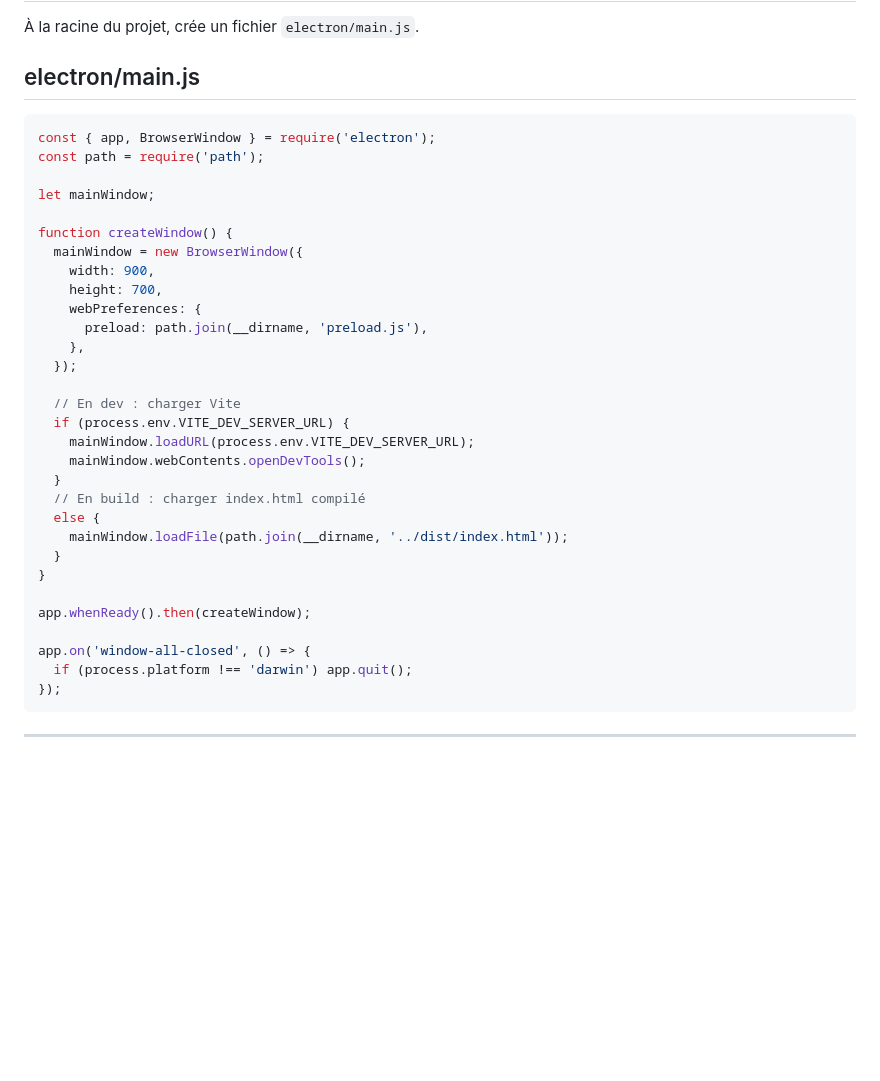
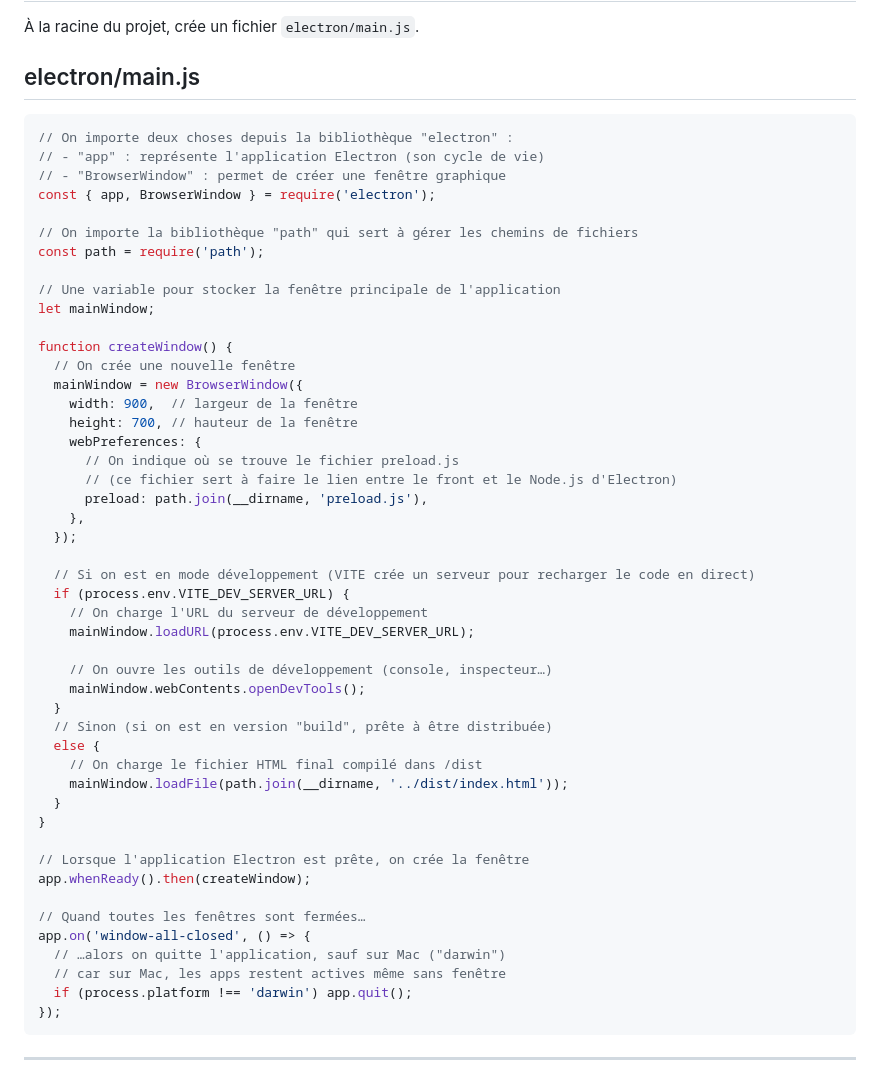
Before and after one commit to wololobzh/ElectronJS, a Markdown page: Slides/06-1-React/06-React.md, the part around the change. Rendered like a GitHub page; blank space fills up the shorter version.

````diff
--- a/Slides/06-1-React/06-React.md
+++ b/Slides/06-1-React/06-React.md
@@ -59,34 +59,51 @@ dist
 ## electron/main.js
 
 ```js
+// On importe deux choses depuis la bibliothèque "electron" :
+// - "app" : représente l'application Electron (son cycle de vie)
+// - "BrowserWindow" : permet de créer une fenêtre graphique
 const { app, BrowserWindow } = require('electron');
+
+// On importe la bibliothèque "path" qui sert à gérer les chemins de fichiers
 const path = require('path');
 
+// Une variable pour stocker la fenêtre principale de l'application
 let mainWindow;
 
 function createWindow() {
+  // On crée une nouvelle fenêtre
   mainWindow = new BrowserWindow({
-    width: 900,
-    height: 700,
+    width: 900,  // largeur de la fenêtre
+    height: 700, // hauteur de la fenêtre
     webPreferences: {
+      // On indique où se trouve le fichier preload.js
+      // (ce fichier sert à faire le lien entre le front et le Node.js d'Electron)
       preload: path.join(__dirname, 'preload.js'),
     },
   });
 
-  // En dev : charger Vite
+  // Si on est en mode développement (VITE crée un serveur pour recharger le code en direct)
   if (process.env.VITE_DEV_SERVER_URL) {
+    // On charge l'URL du serveur de développement
     mainWindow.loadURL(process.env.VITE_DEV_SERVER_URL);
+
+    // On ouvre les outils de développement (console, inspecteur…)
     mainWindow.webContents.openDevTools();
   }
-  // En build : charger index.html compilé
+  // Sinon (si on est en version "build", prête à être distribuée)
   else {
+    // On charge le fichier HTML final compilé dans /dist
     mainWindow.loadFile(path.join(__dirname, '../dist/index.html'));
   }
 }
 
+// Lorsque l'application Electron est prête, on crée la fenêtre
 app.whenReady().then(createWindow);
 
+// Quand toutes les fenêtres sont fermées…
 app.on('window-all-closed', () => {
+  // …alors on quitte l'application, sauf sur Mac ("darwin")
+  // car sur Mac, les apps restent actives même sans fenêtre
   if (process.platform !== 'darwin') app.quit();
 });
 ```
````
